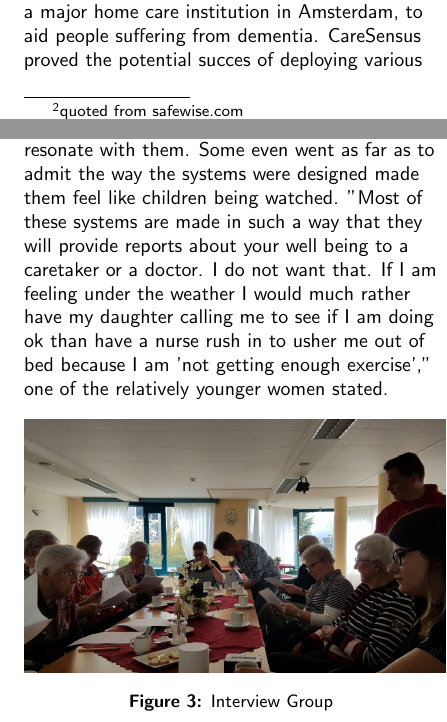
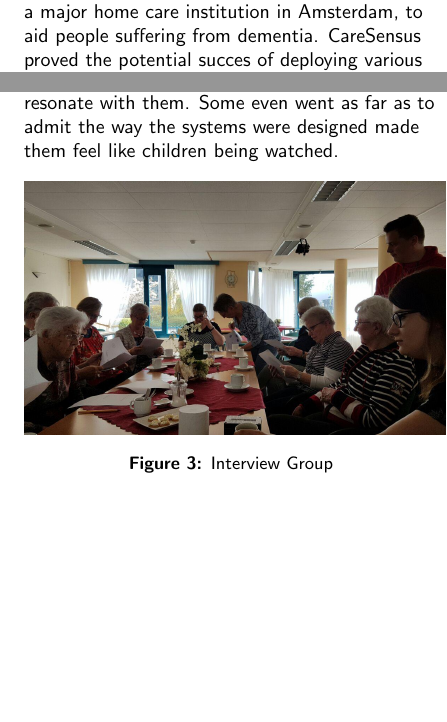
Before and after one commit to Matszs/BeLow, a LaTeX document (onderzoek/onderzoek.tex): two parts of the columns of pages 3 and 5 of 9, joined at a grey line, cut so that both start at the same text, the shorter picture padded with empty space. Compiled offline with pdfLaTeX.

Commit message:
Minor fixes from previous merge conflicts

```diff
--- a/onderzoek/onderzoek.tex
+++ b/onderzoek/onderzoek.tex
@@ -126,5 +126,5 @@ Electronic monitoring of elderly and/or vulnerable citizens is nothing new, ther
 
-Of course, these are all relatively simple systems focusing on one particular element, but there are also various platforms available on market. In the spring of 2016 Philips introduced \textbf{CareSensus}, a sensor platform created in collaboration with Right At Home, one of America's biggest franchises for  home care services. This system was later deployed in the Netherlands by Cordaan, a major home care institution in Amsterdam, to aid people suffering from dementia. CareSensus proved the potential succes of deploying various sensors in the living environment for health monitoring. Another solution is Sensara. Placing second in 2014's Game Changer Award, Sensara is another monitoring system focusing specifically on users in early to advanced stages of dementia. The system keeps track of the user's activity; specifically whether or not the user gets out of bed in the morning, how often the user leaves their house and whether or not they return. In case of an emergency, mantle care will be alerted. Care@Home by Essence offers a line of products that include voice and fall recognition, and send an alert out to emergency services if the system deems it necessary.Another system, Livind, analyses the user's behaviour and will send a text message to mantle care in case of deviation.
+Of course, these are all relatively simple systems focusing on one particular element, but there are also various platforms available on market. In the spring of 2016 Philips introduced CareSensus, a sensor platform created in collaboration with Right At Home, one of America's biggest franchises for  home care services. This system was later deployed in the Netherlands by Cordaan, a major home care institution in Amsterdam, to aid people suffering from dementia. CareSensus proved the potential succes of deploying various sensors in the living environment for health monitoring. Another solution is Sensara. Placing second in 2014's Game Changer Award, Sensara is another monitoring system focusing specifically on users in early to advanced stages of dementia. The system keeps track of the user's activity; specifically whether or not the user gets out of bed in the morning, how often the user leaves their house and whether or not they return. In case of an emergency, mantle care will be alerted. Care@Home by Essence offers a line of products that include voice and fall recognition, and send an alert out to emergency services if the system deems it necessary.Another system, Livind, analyses the user's behaviour and will send a text message to mantle care in case of deviation.
 
 % =============================================================================
 \section{Pre-design research}
@@ -161,7 +161,7 @@ As part of our research, we conducted a focus group at Stedeborgh among a group
 During this first discussion the respondents expressed a clear wish for products such as the one we aimed to develop. We were told that commercial parties had come by several times already to offer their services and products. When asked for the main reason why there was never an investment in these products, the respondents had some very clear explanations. Stedeborgh is an independent community run mainly by its residents, and it simply couldn't afford to spend up to thousands of euros on products that piqued their interest, but had not yet proven their worth to the community's satisfaction. More importantly, however, the respondents stressed the fact that the systems often lacked transparency. Many of the presented solutions made use of cameras, which aroused a sense of unease in the users. An issue that had already been addressed in various papers, including "Ambient Monitoring from an Elderly-Centred Design Perspective: What, Who and How" \cite{Kanis:2011:AME:2177525.2177579}.Where the respondents expressed specific concerns about not only their own privacy, but that of potential house guests as well.
 
 One man told us that even though he was ensured that the visual data captured would be analyzed by algorithms rather than people, this did not take away the feeling of being watched. "The word algorithm doesn't give me any idea of what is happening inside," he said half jokingly. "If you tell me an algorithm is analyzing my video feed, you might as well just tell me a midget or a ghost is watching me." Many of the respondents agreed that the systems were not transparent enough, and not only because they were described using terminology which did not resonate with them. Some even went as far as to admit the way the systems were designed made them feel like children being watched. % Te lange quote hieronder volgens Mats
-"Most of these systems are made in such a way that they will provide reports about your well being to a caretaker or a doctor. I do not want that. If I am feeling under the weather I would much rather have my daughter calling me to see if I am doing ok than have a nurse rush in to usher me out of bed because I am 'not getting enough exercise'," one of the relatively younger women stated.
+%"Most of these systems are made in such a way that they will provide reports about your well being to a caretaker or a doctor. I do not want that. If I am feeling under the weather I would much rather have my daughter calling me to see if I am doing ok than have a nurse rush in to usher me out of bed because I am 'not getting enough exercise'," one of the relatively younger women stated.
 
 \begin{figure}
 \centering
```
Also changed, not shown: onderzoek/onderzoek.tex (4 more changed lines).
